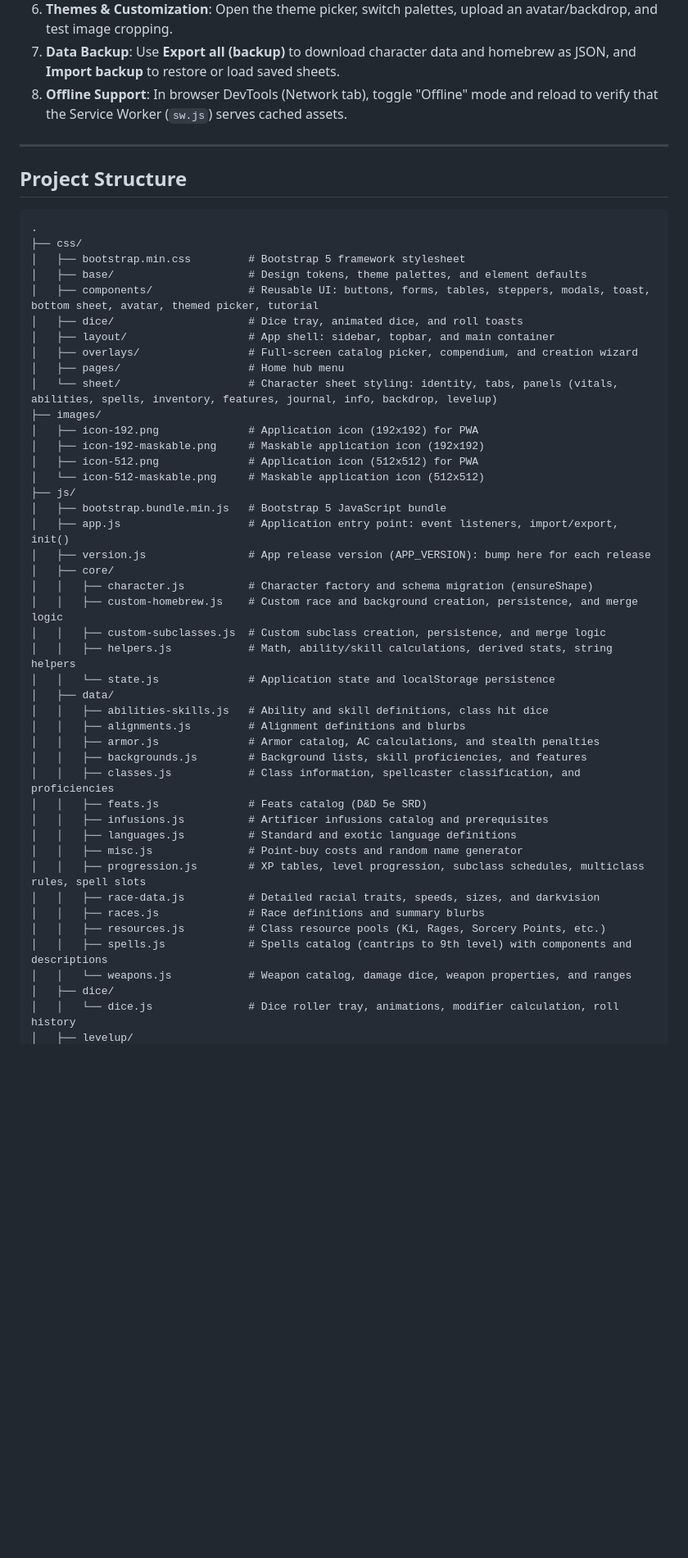
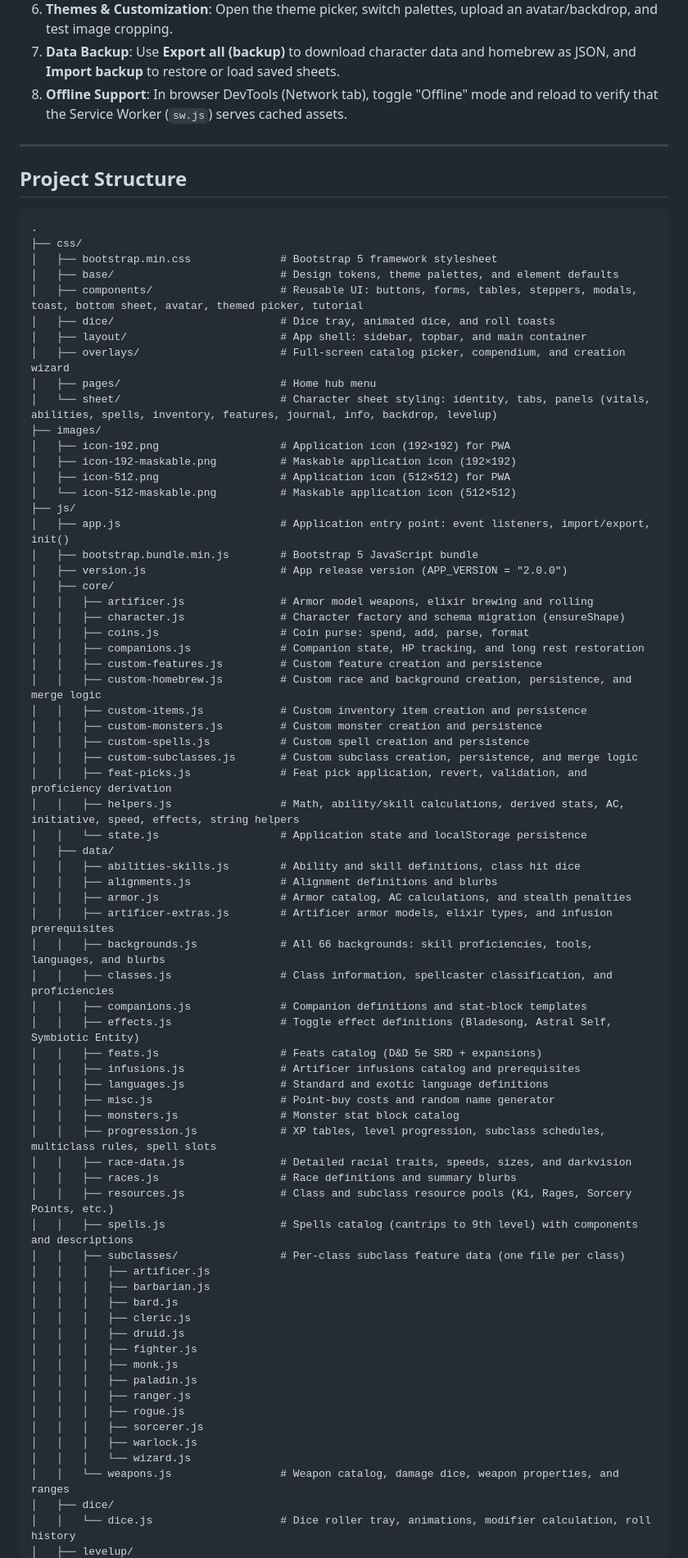
Before and after one commit to XRafaelX/Ragnar-s-Den, a Markdown page: README.md, the part around one of its changes. Shown at 82% size. Drawn GitHub-style; blank space fills up the shorter version.

Commit message:
Update README for v2.0.0

````diff
--- a/README.md
+++ b/README.md
@@ -167,7 +168,6 @@ Run `npm test` (Node 22 or newer; no install needed). The suite lives in `tests/
 7. **Data Backup**: Use **Export all (backup)** to download character data and homebrew as JSON, and **Import backup** to restore or load saved sheets.
 8. **Offline Support**: In browser DevTools (Network tab), toggle "Offline" mode and reload to verify that the Service Worker (`sw.js`) serves cached assets.
 
-
 ---
 
 ## Project Structure
@@ -175,45 +175,71 @@ Run `npm test` (Node 22 or newer; no install needed). The suite lives in `tests/
 ```text
 .
 ├── css/
-│   ├── bootstrap.min.css         # Bootstrap 5 framework stylesheet
-│   ├── base/                     # Design tokens, theme palettes, and element defaults
-│   ├── components/               # Reusable UI: buttons, forms, tables, steppers, modals, toast, bottom sheet, avatar, themed picker, tutorial
-│   ├── dice/                     # Dice tray, animated dice, and roll toasts
-│   ├── layout/                   # App shell: sidebar, topbar, and main container
-│   ├── overlays/                 # Full-screen catalog picker, compendium, and creation wizard
-│   ├── pages/                    # Home hub menu
-│   └── sheet/                    # Character sheet styling: identity, tabs, panels (vitals, abilities, spells, inventory, features, journal, info, backdrop, levelup)
+│   ├── bootstrap.min.css              # Bootstrap 5 framework stylesheet
+│   ├── base/                          # Design tokens, theme palettes, and element defaults
+│   ├── components/                    # Reusable UI: buttons, forms, tables, steppers, modals, toast, bottom sheet, avatar, themed picker, tutorial
+│   ├── dice/                          # Dice tray, animated dice, and roll toasts
+│   ├── layout/                        # App shell: sidebar, topbar, and main container
+│   ├── overlays/                      # Full-screen catalog picker, compendium, and creation wizard
+│   ├── pages/                         # Home hub menu
+│   └── sheet/                         # Character sheet styling: identity, tabs, panels (vitals, abilities, spells, inventory, features, journal, info, backdrop, levelup)
 ├── images/
-│   ├── icon-192.png              # Application icon (192x192) for PWA
-│   ├── icon-192-maskable.png     # Maskable application icon (192x192)
-│   ├── icon-512.png              # Application icon (512x512) for PWA
-│   └── icon-512-maskable.png     # Maskable application icon (512x512)
+│   ├── icon-192.png                   # Application icon (192×192) for PWA
+│   ├── icon-192-maskable.png          # Maskable application icon (192×192)
+│   ├── icon-512.png                   # Application icon (512×512) for PWA
+│   └── icon-512-maskable.png          # Maskable application icon (512×512)
 ├── js/
-│   ├── bootstrap.bundle.min.js   # Bootstrap 5 JavaScript bundle
-│   ├── app.js                    # Application entry point: event listeners, import/export, init()
-│   ├── version.js                # App release version (APP_VERSION): bump here for each release
+│   ├── app.js                         # Application entry point: event listeners, import/export, init()
+│   ├── bootstrap.bundle.min.js        # Bootstrap 5 JavaScript bundle
+│   ├── version.js                     # App release version (APP_VERSION = "2.0.0")
 │   ├── core/
-│   │   ├── character.js          # Character factory and schema migration (ensureShape)
-│   │   ├── custom-homebrew.js    # Custom race and background creation, persistence, and merge logic
-│   │   ├── custom-subclasses.js  # Custom subclass creation, persistence, and merge logic
-│   │   ├── helpers.js            # Math, ability/skill calculations, derived stats, string helpers
-│   │   └── state.js              # Application state and localStorage persistence
+│   │   ├── artificer.js               # Armor model weapons, elixir brewing and rolling
+│   │   ├── character.js               # Character factory and schema migration (ensureShape)
+│   │   ├── coins.js                   # Coin purse: spend, add, parse, format
+│   │   ├── companions.js              # Companion state, HP tracking, and long rest restoration
+│   │   ├── custom-features.js         # Custom feature creation and persistence
+│   │   ├── custom-homebrew.js         # Custom race and background creation, persistence, and merge logic
+│   │   ├── custom-items.js            # Custom inventory item creation and persistence
+│   │   ├── custom-monsters.js         # Custom monster creation and persistence
+│   │   ├── custom-spells.js           # Custom spell creation and persistence
+│   │   ├── custom-subclasses.js       # Custom subclass creation, persistence, and merge logic
+│   │   ├── feat-picks.js              # Feat pick application, revert, validation, and proficiency derivation
+│   │   ├── helpers.js                 # Math, ability/skill calculations, derived stats, AC, initiative, speed, effects, string helpers
+│   │   └── state.js                   # Application state and localStorage persistence
 │   ├── data/
-│   │   ├── abilities-skills.js   # Ability and skill definitions, class hit dice
-│   │   ├── alignments.js         # Alignment definitions and blurbs
-│   │   ├── armor.js              # Armor catalog, AC calculations, and stealth penalties
-│   │   ├── backgrounds.js        # Background lists, skill proficiencies, and features
-│   │   ├── classes.js            # Class information, spellcaster classification, and proficiencies
-│   │   ├── feats.js              # Feats catalog (D&D 5e SRD)
-│   │   ├── infusions.js          # Artificer infusions catalog and prerequisites
-│   │   ├── languages.js          # Standard and exotic language definitions
-│   │   ├── misc.js               # Point-buy costs and random name generator
-│   │   ├── progression.js        # XP tables, level progression, subclass schedules, multiclass rules, spell slots
-│   │   ├── race-data.js          # Detailed racial traits, speeds, sizes, and darkvision
-│   │   ├── races.js              # Race definitions and summary blurbs
-│   │   ├── resources.js          # Class resource pools (Ki, Rages, Sorcery Points, etc.)
-│   │   ├── spells.js             # Spells catalog (cantrips to 9th level) with components and descriptions
-│   │   └── weapons.js            # Weapon catalog, damage dice, weapon properties, and ranges
+│   │   ├── abilities-skills.js        # Ability and skill definitions, class hit dice
+│   │   ├── alignments.js              # Alignment definitions and blurbs
+│   │   ├── armor.js                   # Armor catalog, AC calculations, and stealth penalties
+│   │   ├── artificer-extras.js        # Artificer armor models, elixir types, and infusion prerequisites
+│   │   ├── backgrounds.js             # All 66 backgrounds: skill proficiencies, tools, languages, and blurbs
+│   │   ├── classes.js                 # Class information, spellcaster classification, and proficiencies
+│   │   ├── companions.js              # Companion definitions and stat-block templates
+│   │   ├── effects.js                 # Toggle effect definitions (Bladesong, Astral Self, Symbiotic Entity)
+│   │   ├── feats.js                   # Feats catalog (D&D 5e SRD + expansions)
+│   │   ├── infusions.js               # Artificer infusions catalog and prerequisites
+│   │   ├── languages.js               # Standard and exotic language definitions
+│   │   ├── misc.js                    # Point-buy costs and random name generator
+│   │   ├── monsters.js                # Monster stat block catalog
+│   │   ├── progression.js             # XP tables, level progression, subclass schedules, multiclass rules, spell slots
+│   │   ├── race-data.js               # Detailed racial traits, speeds, sizes, and darkvision
+│   │   ├── races.js                   # Race definitions and summary blurbs
+│   │   ├── resources.js               # Class and subclass resource pools (Ki, Rages, Sorcery Points, etc.)
+│   │   ├── spells.js                  # Spells catalog (cantrips to 9th level) with components and descriptions
+│   │   ├── subclasses/                # Per-class subclass feature data (one file per class)
+│   │   │   ├── artificer.js
+│   │   │   ├── barbarian.js
+│   │   │   ├── bard.js
+│   │   │   ├── cleric.js
+│   │   │   ├── druid.js
+│   │   │   ├── fighter.js
+│   │   │   ├── monk.js
+│   │   │   ├── paladin.js
+│   │   │   ├── ranger.js
+│   │   │   ├── rogue.js
+│   │   │   ├── sorcerer.js
+│   │   │   ├── warlock.js
+│   │   │   └── wizard.js
+│   │   └── weapons.js                 # Weapon catalog, damage dice, weapon properties, and ranges
 │   ├── dice/
-│   │   └── dice.js               # Dice roller tray, animations, modifier calculation, roll history
+│   │   └── dice.js                    # Dice roller tray, animations, modifier calculation, roll history
 │   ├── levelup/
````
Also changed, not shown: other parts of README.md (+91 -71 lines).
